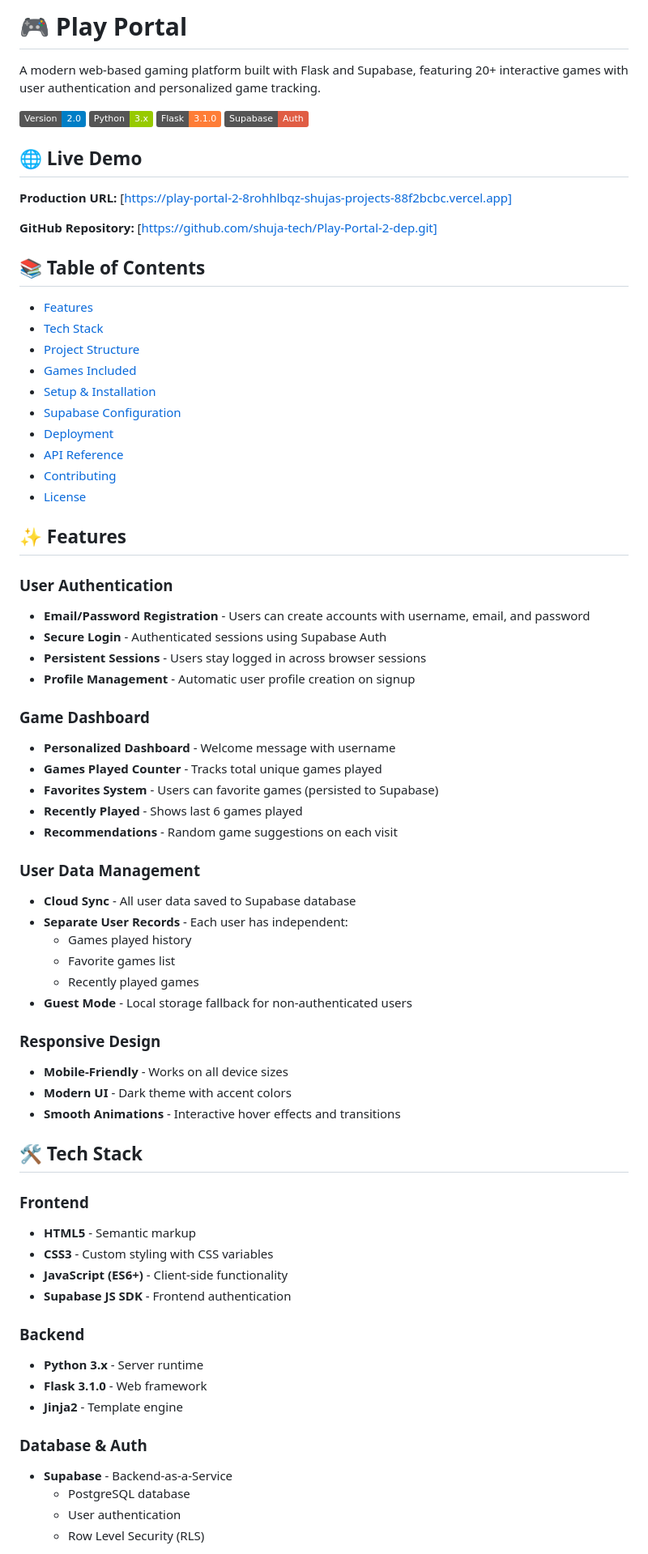
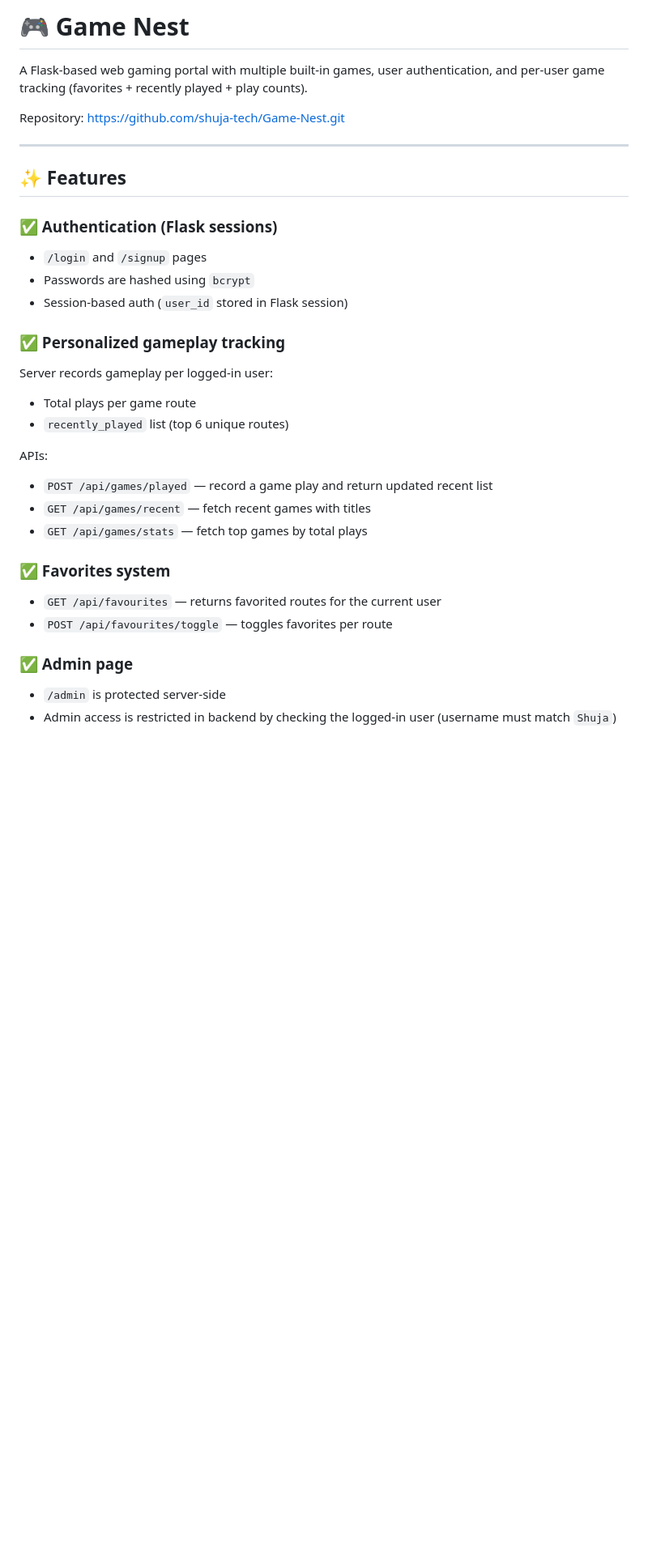
Before and after one commit to shuja-tech/Game-Nest, a Markdown page: README.md, the part around one of its changes. Shown at 81% size. Rendered like a GitHub page; badges without logos; blank space fills up the shorter version.

Commit message:
Update README with Game Nest technicalities

```diff
--- a/README.md
+++ b/README.md
@@ -1,75 +1,33 @@
-# 🎮 Play Portal
+# 🎮 Game Nest
 
-A modern web-based gaming platform built with Flask and Supabase, featuring 20+ interactive games with user authentication and personalized game tracking.
+A Flask-based web gaming portal with multiple built-in games, user authentication, and per-user game tracking (favorites + recently played + play counts).
 
-![Play Portal](https://img.shields.io/badge/Version-2.0-blue)
-![Python](https://img.shields.io/badge/Python-3.x-green)
-![Flask](https://img.shields.io/badge/Flask-3.1.0-orange)
-![Supabase](https://img.shields.io/badge/Supabase-Auth-red)
+Repository: https://github.com/shuja-tech/Game-Nest.git
 
-## 🌐 Live Demo
-
-**Production URL:** [https://play-portal-2-8rohhlbqz-shujas-projects-88f2bcbc.vercel.app]
-
-**GitHub Repository:** [https://github.com/shuja-tech/Play-Portal-2-dep.git]
-
-## 📚 Table of Contents
-
-- [Features](#features)
-- [Tech Stack](#tech-stack)
-- [Project Structure](#project-structure)
-- [Games Included](#games-included)
-- [Setup & Installation](#setup--installation)
-- [Supabase Configuration](#supabase-configuration)
-- [Deployment](#deployment)
-- [API Reference](#api-reference)
-- [Contributing](#contributing)
-- [License](#license)
+---
 
 ## ✨ Features
 
-### User Authentication
-- **Email/Password Registration** - Users can create accounts with username, email, and password
-- **Secure Login** - Authenticated sessions using Supabase Auth
-- **Persistent Sessions** - Users stay logged in across browser sessions
-- **Profile Management** - Automatic user profile creation on signup
+### ✅ Authentication (Flask sessions)
+- `/login` and `/signup` pages
+- Passwords are hashed using `bcrypt`
+- Session-based auth (`user_id` stored in Flask session)
 
-### Game Dashboard
-- **Personalized Dashboard** - Welcome message with username
-- **Games Played Counter** - Tracks total unique games played
-- **Favorites System** - Users can favorite games (persisted to Supabase)
-- **Recently Played** - Shows last 6 games played
-- **Recommendations** - Random game suggestions on each visit
+### ✅ Personalized gameplay tracking
+Server records gameplay per logged-in user:
+- Total plays per game route
+- `recently_played` list (top 6 unique routes)
 
-### User Data Management
-- **Cloud Sync** - All user data saved to Supabase database
-- **Separate User Records** - Each user has independent:
-  - Games played history
-  - Favorite games list
-  - Recently played games
-- **Guest Mode** - Local storage fallback for non-authenticated users
+APIs:
+- `POST /api/games/played` — record a game play and return updated recent list
+- `GET /api/games/recent` — fetch recent games with titles
+- `GET /api/games/stats` — fetch top games by total plays
 
-### Responsive Design
-- **Mobile-Friendly** - Works on all device sizes
-- **Modern UI** - Dark theme with accent colors
-- **Smooth Animations** - Interactive hover effects and transitions
+### ✅ Favorites system
+- `GET /api/favourites` — returns favorited routes for the current user
+- `POST /api/favourites/toggle` — toggles favorites per route
 
-## 🛠 Tech Stack
+### ✅ Admin page
+- `/admin` is protected server-side
+- Admin access is restricted in backend by checking the logged-in user (username must match `Shuja`)
 
-### Frontend
-- **HTML5** - Semantic markup
-- **CSS3** - Custom styling with CSS variables
-- **JavaScript (ES6+)** - Client-side functionality
-- **Supabase JS SDK** - Frontend authentication
-
-### Backend
-- **Python 3.x** - Server runtime
-- **Flask 3.1.0** - Web framework
-- **Jinja2** - Template engine
-
-### Database & Auth
-- **Supabase** - Backend-as-a-Service
-  - PostgreSQL database
-  - User authentication
-  - Row Level Security (RLS)
-
```
Also changed, not shown: other parts of README.md (+108 -186 lines).
